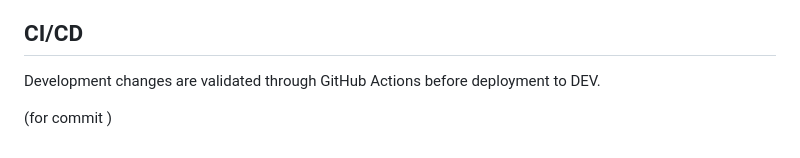
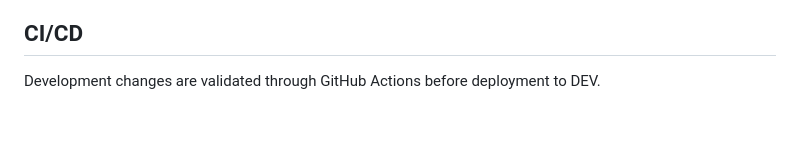
Before and after one commit to Urffin-Juss/rwl_crm, a Markdown page: README.md, the part around the change. GitHub-like rendering; blank space fills up the shorter version.

Commit message:
check new deploy version

```diff
--- a/README.md
+++ b/README.md
@@ -113,6 +113,3 @@
 ## CI/CD
 
 Development changes are validated through GitHub Actions before deployment to DEV.
-
-(for commit
-)
```
